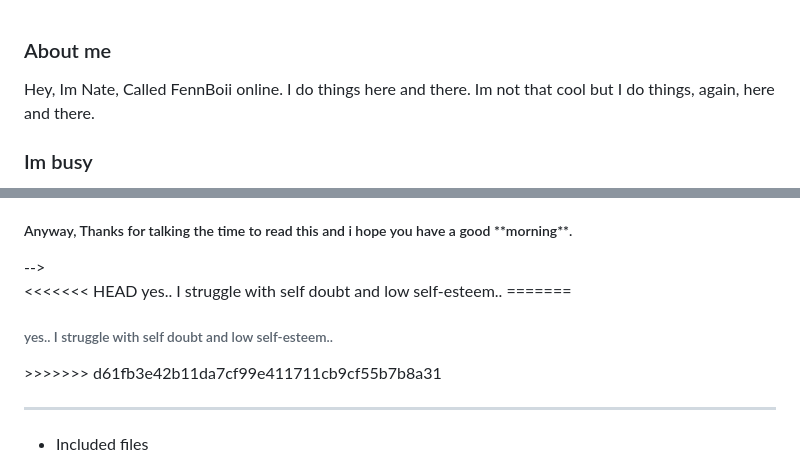
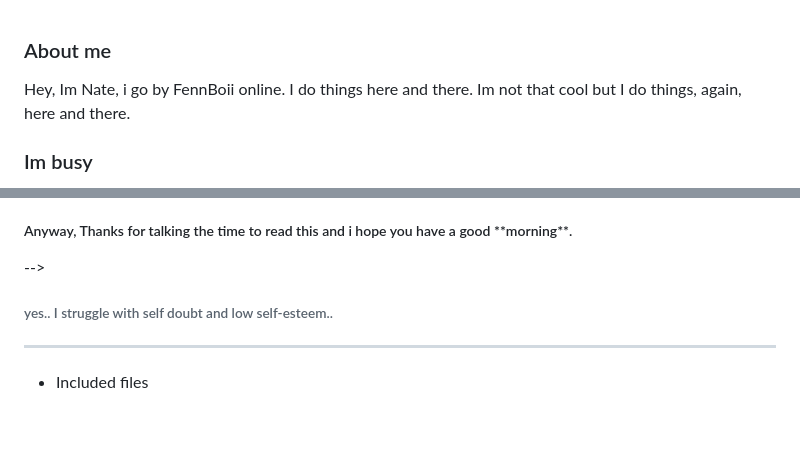
Before and after one commit to FennBoii/FennBoii, a Markdown page: README.md, 2 parts joined by grey strips. Rendered like a GitHub page; blank space fills up the shorter version.

```diff
--- a/README.md
+++ b/README.md
@@ -10,7 +10,7 @@ You can click the Preview link to take a look at your changes.
 --->
 
 <h3>About me</h3>
-Hey, Im Nate, Called FennBoii online. I do things here and there. Im not that cool but I do things, again, here and there.
+Hey, Im Nate, i go by FennBoii online. I do things here and there. Im not that cool but I do things, again, here and there.
 <!-- V1. Hey, I'm FennBoii but I usually go by Fennec and my real name is 'Nathan'. I'm all over the place but I don't bite so if you want me to do anything for you just ask and I'll try my best to help you! I do a lot of hobby stuff and projects on the side involving unity and nodejs mostly. I'm open to talk about anything and open to meeting new people and talking infront if them, i'll be prepared and presentable. -->
 <!-- V0. Hey, I'm FennBoii but I usually go by Fennec and my real name is 'Nathan'. I'm all over the place but I don't bite so if you want me to do anything for you just ask and I'll try my best to help you! I honestly dont have a lot of connections so that makes me some kind of loner without a lover, im also ***Asexual***, Im open to talk about anything though and open to meeting new people and talking infront if them, i wont be scared. -->
 
@@ -39,11 +39,8 @@ Thanks for glancing.. I dont know. Love or hate me, Ill take it. Gooday to you s
 
 <h5>Anyway, Thanks for talking the time to read this and i hope you have a good **morning**.</h5> -->
 <br />
-<<<<<<< HEAD
-<span style="font-size: 0.3em;">yes.. I struggle with self doubt and low self-esteem..</span>
-=======
+
 <h6>yes.. I struggle with self doubt and low self-esteem..</h6>
->>>>>>> d61fb3e42b11da7cf99e411711cb9cf55b7b8a31
 
 <hr />
 
```
